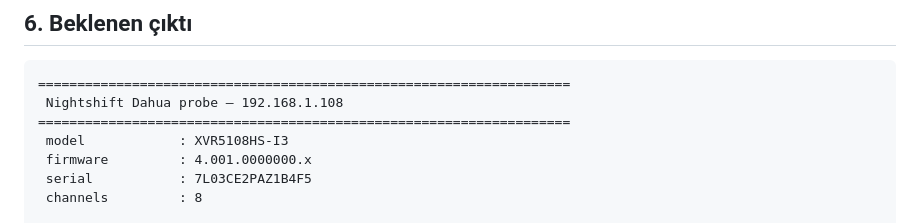
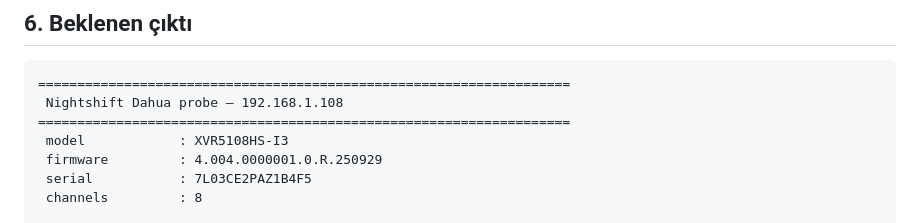
Before and after one commit to hurdler2/Nightshift_Security, a Markdown page: docs/dahua-integration.md, the part around the change. Rendered like a GitHub page.

```diff
--- a/docs/dahua-integration.md
+++ b/docs/dahua-integration.md
@@ -163,7 +163,7 @@ Gelen her olay satır satır ekrana düşer:
  Nightshift Dahua probe — 192.168.1.108
 ====================================================================
  model            : XVR5108HS-I3
- firmware         : 4.001.0000000.x
+ firmware         : 4.004.0000001.0.R.250929
  serial           : 7L03CE2PAZ1B4F5
  channels         : 8
 
```
Also changed, not shown: NIGHTSHIFT_SPEC.md (+29 -0 lines).
